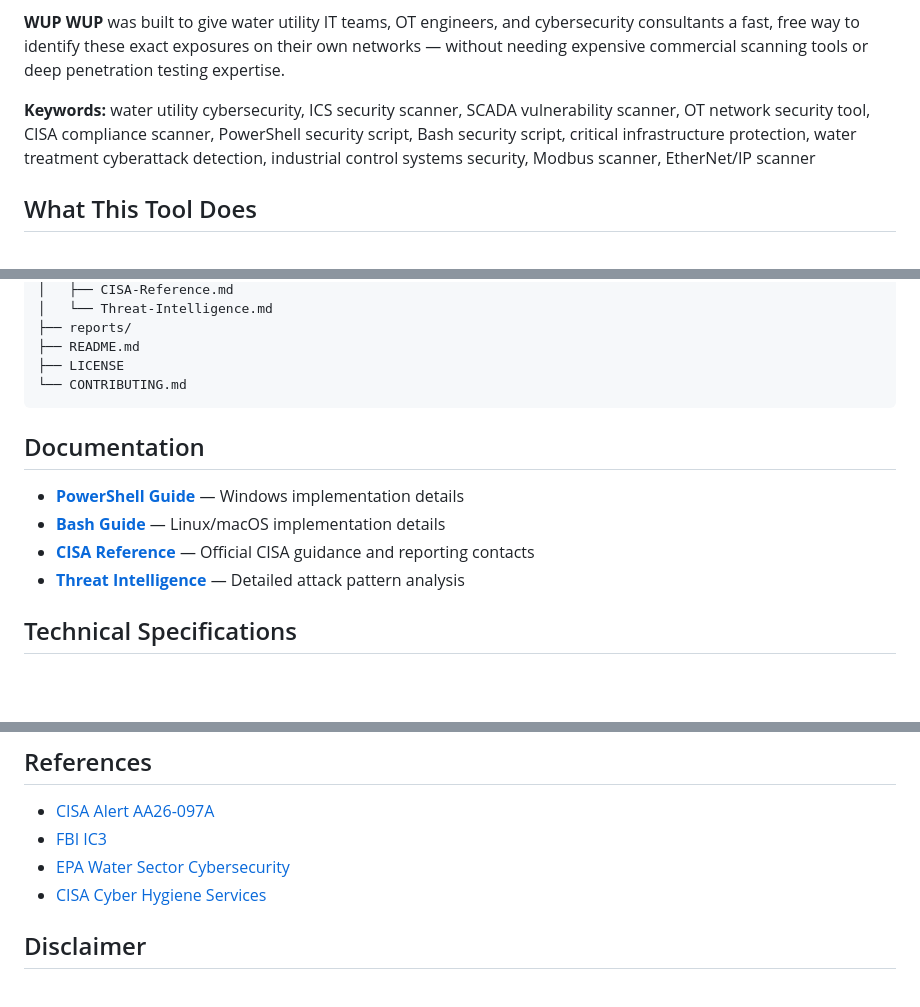
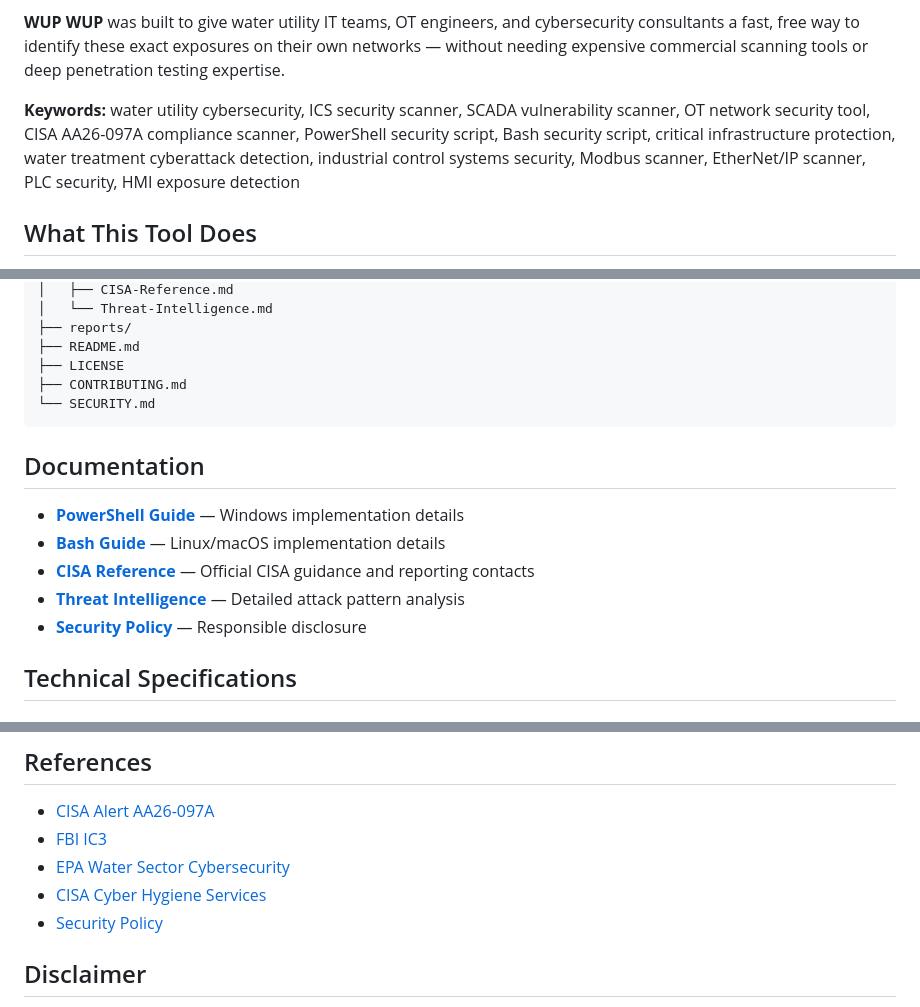
Before and after one commit to spinfosecurity/ics-ot-protector, a Markdown page: README.md, 3 parts joined by grey strips. GitHub-like rendering; blank space fills up the shorter version.

````diff
--- a/README.md
+++ b/README.md
@@ -13,7 +20,7 @@ Water and wastewater utilities across the United States are facing an escalating
 
 **WUP WUP** was built to give water utility IT teams, OT engineers, and cybersecurity consultants a fast, free way to identify these exact exposures on their own networks — without needing expensive commercial scanning tools or deep penetration testing expertise.
 
-**Keywords:** water utility cybersecurity, ICS security scanner, SCADA vulnerability scanner, OT network security tool, CISA compliance scanner, PowerShell security script, Bash security script, critical infrastructure protection, water treatment cyberattack detection, industrial control systems security, Modbus scanner, EtherNet/IP scanner
+**Keywords:** water utility cybersecurity, ICS security scanner, SCADA vulnerability scanner, OT network security tool, CISA AA26-097A compliance scanner, PowerShell security script, Bash security script, critical infrastructure protection, water treatment cyberattack detection, industrial control systems security, Modbus scanner, EtherNet/IP scanner, PLC security, HMI exposure detection
 
 ## What This Tool Does
 
@@ -94,7 +101,8 @@ water-utility-protector/
 ├── reports/
 ├── README.md
 ├── LICENSE
-└── CONTRIBUTING.md
+├── CONTRIBUTING.md
+└── SECURITY.md
 ```
 
 ## Documentation
@@ -103,6 +111,7 @@ water-utility-protector/
 - **[Bash Guide](scripts/bash/README.md)** — Linux/macOS implementation details
 - **[CISA Reference](docs/CISA-Reference.md)** — Official CISA guidance and reporting contacts
 - **[Threat Intelligence](docs/Threat-Intelligence.md)** — Detailed attack pattern analysis
+- **[Security Policy](./SECURITY.md)** — Responsible disclosure
 
 ## Technical Specifications
 
@@ -158,6 +210,7 @@ Contributions are welcome from the water sector cybersecurity community! Please
 - [FBI IC3](https://www.ic3.gov)
 - [EPA Water Sector Cybersecurity](https://www.epa.gov/watercybersecurity)
 - [CISA Cyber Hygiene Services](https://www.cisa.gov/cyber-hygiene-services)
+- [Security Policy](./SECURITY.md)
 
 ## Disclaimer
 
````
Also changed, not shown: other parts of README.md (+60 -10 lines).
